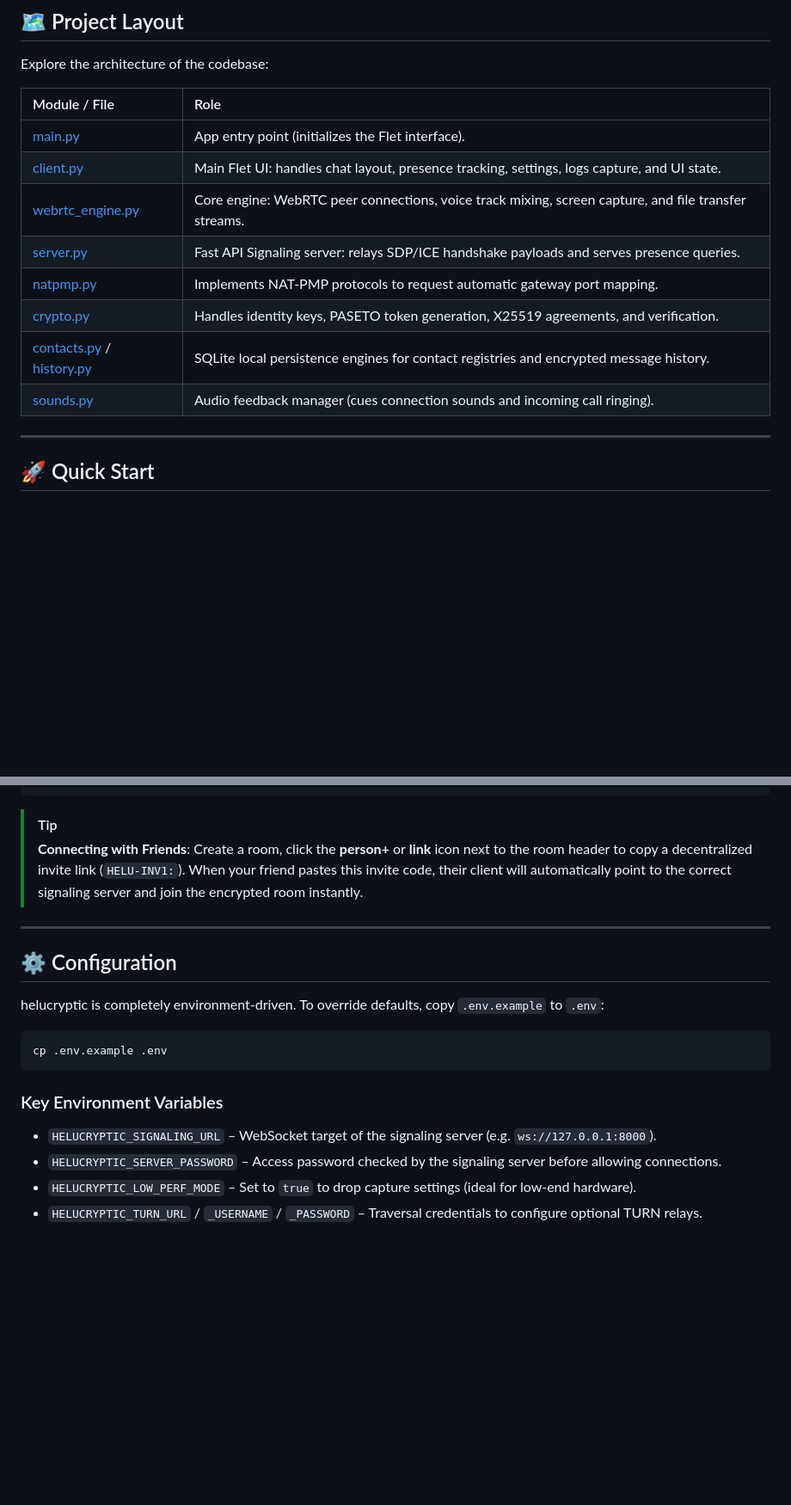
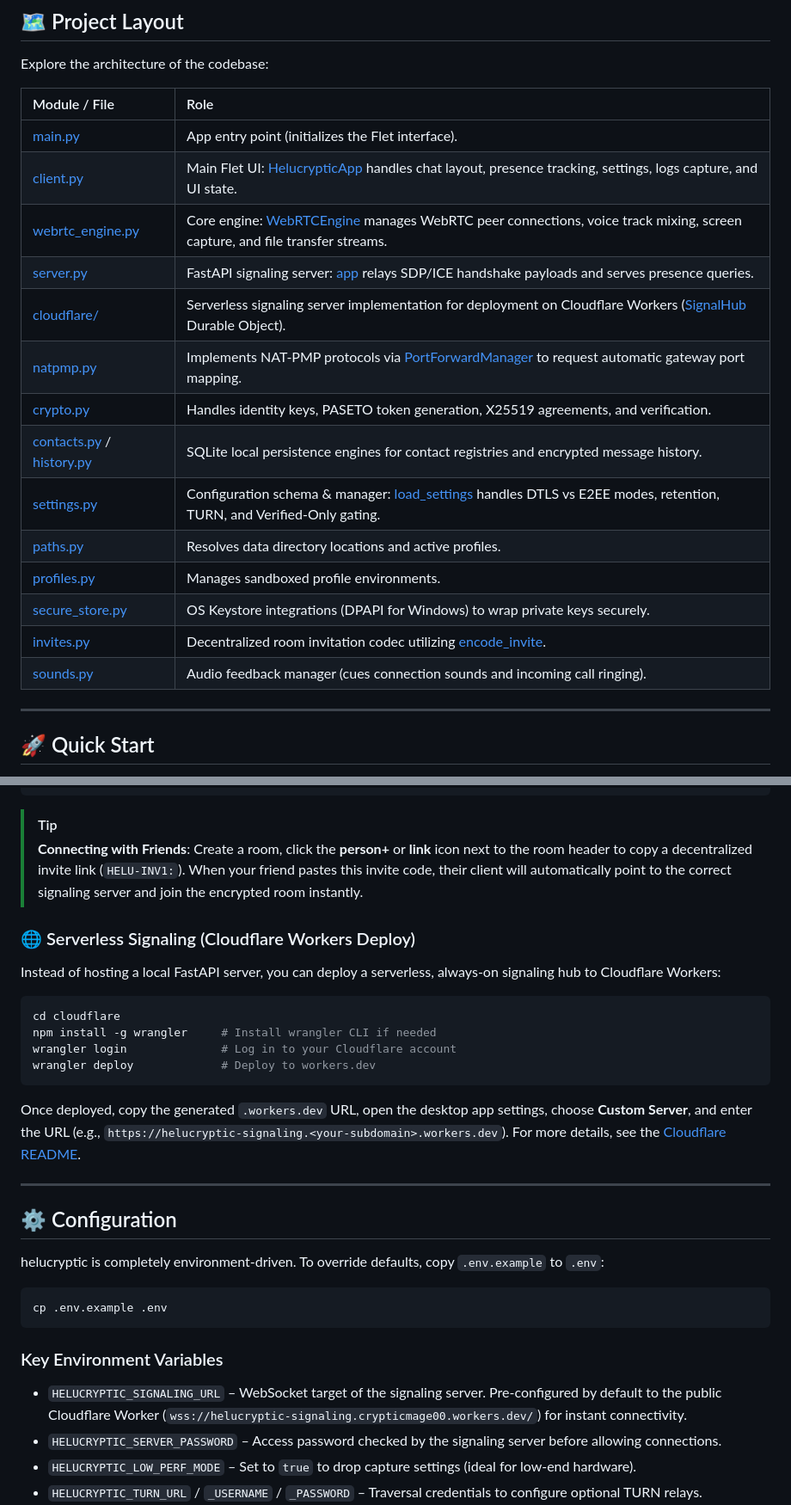
Before and after one commit to Cryptic-Mage/helucryptic, a Markdown page: README.md, 2 parts joined by grey strips. Shown at 86% size. Rendered like a GitHub page; folded sections open; blank space fills up the shorter version.

Commit message:
docs: update documentation with new features and add .claudeignore to exclude unnecessary files

````diff
--- a/README.md
+++ b/README.md
@@ -65,14 +76,20 @@ Explore the architecture of the codebase:
 
 | Module / File | Role |
 | :--- | :--- |
-| [main.py](file:///d:/helucryptic/main.py) | App entry point (initializes the Flet interface). |
-| [client.py](file:///d:/helucryptic/client.py) | Main Flet UI: handles chat layout, presence tracking, settings, logs capture, and UI state. |
-| [webrtc_engine.py](file:///d:/helucryptic/webrtc_engine.py) | Core engine: WebRTC peer connections, voice track mixing, screen capture, and file transfer streams. |
-| [server.py](file:///d:/helucryptic/server.py) | Fast API Signaling server: relays SDP/ICE handshake payloads and serves presence queries. |
-| [natpmp.py](file:///d:/helucryptic/natpmp.py) | Implements NAT-PMP protocols to request automatic gateway port mapping. |
-| [crypto.py](file:///d:/helucryptic/crypto.py) | Handles identity keys, PASETO token generation, X25519 agreements, and verification. |
-| [contacts.py](file:///d:/helucryptic/contacts.py) / [history.py](file:///d:/helucryptic/history.py) | SQLite local persistence engines for contact registries and encrypted message history. |
-| [sounds.py](file:///d:/helucryptic/sounds.py) | Audio feedback manager (cues connection sounds and incoming call ringing). |
+| [main.py](main.py) | App entry point (initializes the Flet interface). |
+| [client.py](client.py) | Main Flet UI: [HelucrypticApp](client.py) handles chat layout, presence tracking, settings, logs capture, and UI state. |
+| [webrtc_engine.py](webrtc_engine.py) | Core engine: [WebRTCEngine](webrtc_engine.py) manages WebRTC peer connections, voice track mixing, screen capture, and file transfer streams. |
+| [server.py](server.py) | FastAPI signaling server: [app](server.py) relays SDP/ICE handshake payloads and serves presence queries. |
+| [cloudflare/](cloudflare/) | Serverless signaling server implementation for deployment on Cloudflare Workers ([SignalHub](cloudflare/src/index.js) Durable Object). |
+| [natpmp.py](natpmp.py) | Implements NAT-PMP protocols via [PortForwardManager](natpmp.py) to request automatic gateway port mapping. |
+| [crypto.py](crypto.py) | Handles identity keys, PASETO token generation, X25519 agreements, and verification. |
+| [contacts.py](contacts.py) / [history.py](history.py) | SQLite local persistence engines for contact registries and encrypted message history. |
+| [settings.py](settings.py) | Configuration schema & manager: [load_settings](settings.py) handles DTLS vs E2EE modes, retention, TURN, and Verified-Only gating. |
+| [paths.py](paths.py) | Resolves data directory locations and active profiles. |
+| [profiles.py](profiles.py) | Manages sandboxed profile environments. |
+| [secure_store.py](secure_store.py) | OS Keystore integrations (DPAPI for Windows) to wrap private keys securely. |
+| [invites.py](invites.py) | Decentralized room invitation codec utilizing [encode_invite](invites.py). |
+| [sounds.py](sounds.py) | Audio feedback manager (cues connection sounds and incoming call ringing). |
 
 ---
 
@@ -130,6 +147,19 @@ python3 main.py
 > [!TIP]
 > **Connecting with Friends**: Create a room, click the **person+** or **link** icon next to the room header to copy a decentralized invite link (`HELU-INV1:`). When your friend pastes this invite code, their client will automatically point to the correct signaling server and join the encrypted room instantly.
 
+### 🌐 Serverless Signaling (Cloudflare Workers Deploy)
+
+Instead of hosting a local FastAPI server, you can deploy a serverless, always-on signaling hub to Cloudflare Workers:
+
+```bash
+cd cloudflare
+npm install -g wrangler     # Install wrangler CLI if needed
+wrangler login              # Log in to your Cloudflare account
+wrangler deploy             # Deploy to workers.dev
+```
+
+Once deployed, copy the generated `.workers.dev` URL, open the desktop app settings, choose **Custom Server**, and enter the URL (e.g., `https://helucryptic-signaling.<your-subdomain>.workers.dev`). For more details, see the [Cloudflare README](cloudflare/README.md).
+
 ---
 
 ## ⚙️ Configuration
@@ -142,7 +172,7 @@ cp .env.example .env
 
 ### Key Environment Variables
 
-*   `HELUCRYPTIC_SIGNALING_URL` – WebSocket target of the signaling server (e.g. `ws://127.0.0.1:8000`).
+*   `HELUCRYPTIC_SIGNALING_URL` – WebSocket target of the signaling server. Pre-configured by default to the public Cloudflare Worker (`wss://helucryptic-signaling.crypticmage00.workers.dev/`) for instant connectivity.
 *   `HELUCRYPTIC_SERVER_PASSWORD` – Access password checked by the signaling server before allowing connections.
 *   `HELUCRYPTIC_LOW_PERF_MODE` – Set to `true` to drop capture settings (ideal for low-end hardware).
 *   `HELUCRYPTIC_TURN_URL` / `_USERNAME` / `_PASSWORD` – Traversal credentials to configure optional TURN relays.
````
Also changed, not shown: other parts of README.md (+18 -2 lines).
